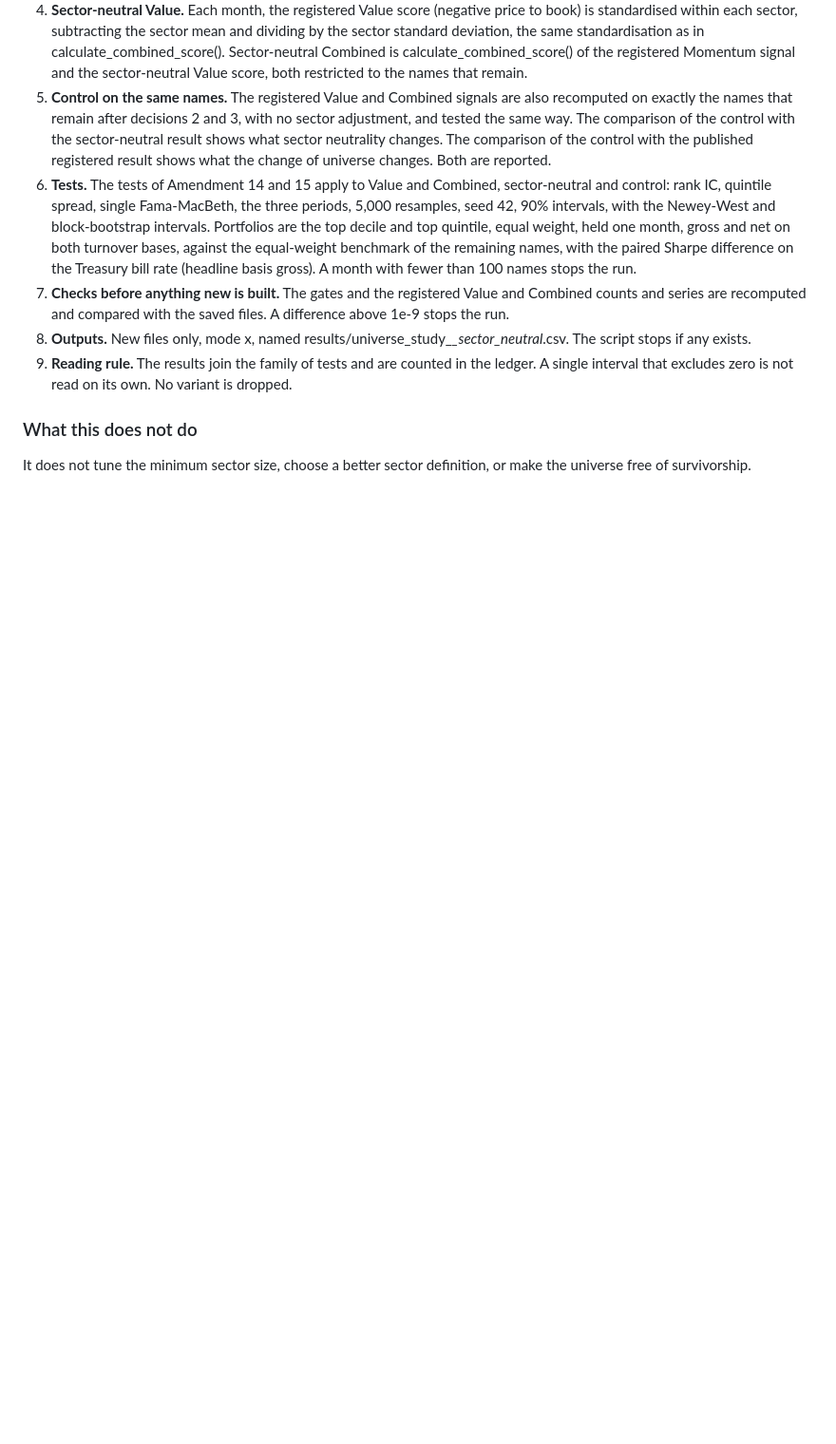
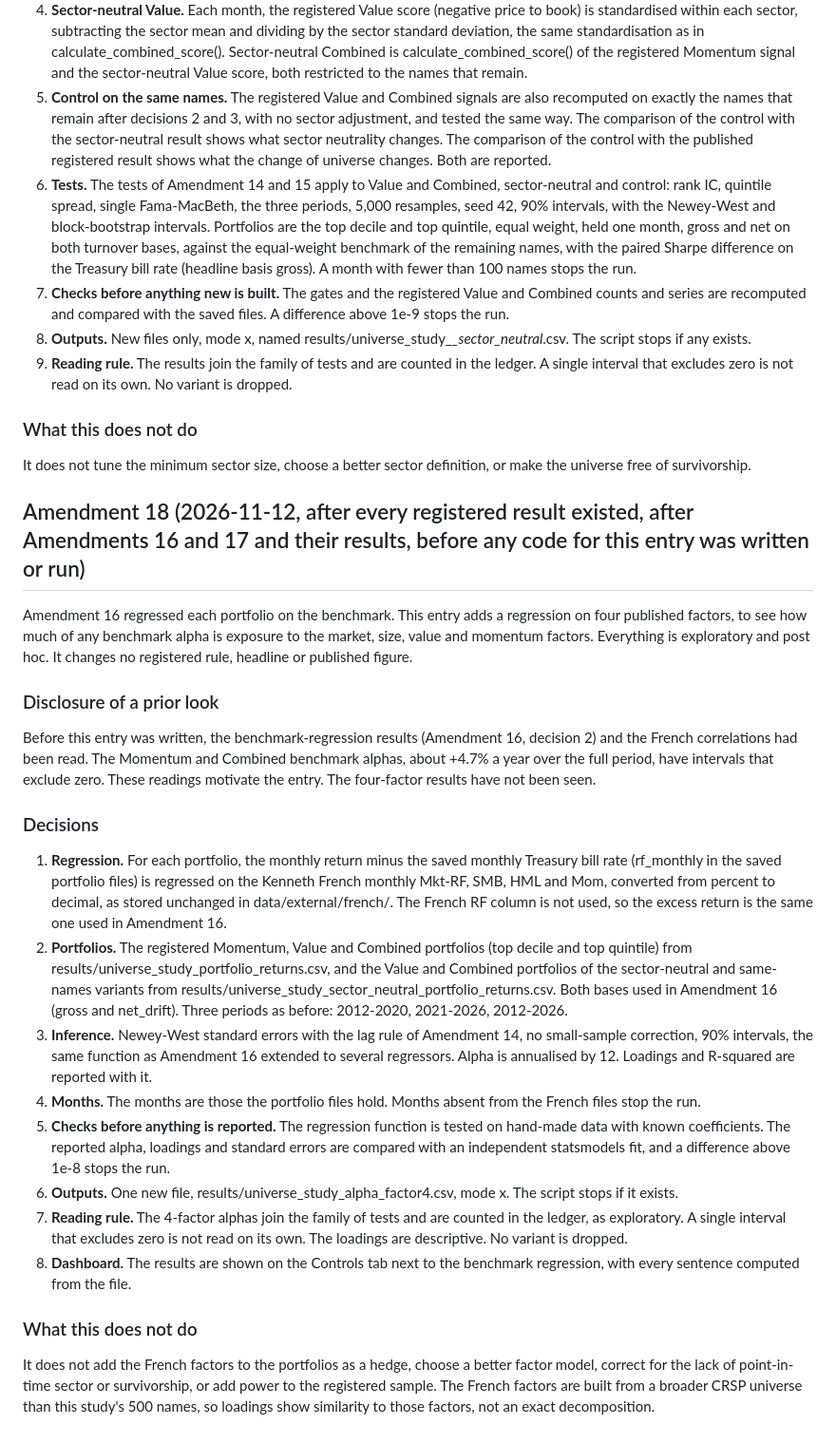
Before and after one commit to ronaldoexmachina13/quant-equity-research, a Markdown page: docs/LIMITATIONS_PLAN.md, the part around the change. Shown at 95% size. Rendered like a GitHub page; blank space fills up the shorter version.

Commit message:
Amendment 18: four-factor alpha regression, pre-specified

```diff
--- a/docs/LIMITATIONS_PLAN.md
+++ b/docs/LIMITATIONS_PLAN.md
@@ -565,3 +565,26 @@ Before this entry was written, a read-only check of the saved membership file an
 ### What this does not do
 
 It does not tune the minimum sector size, choose a better sector definition, or make the universe free of survivorship.
+
+## Amendment 18 (2026-11-12, after every registered result existed, after Amendments 16 and 17 and their results, before any code for this entry was written or run)
+
+Amendment 16 regressed each portfolio on the benchmark. This entry adds a regression on four published factors, to see how much of any benchmark alpha is exposure to the market, size, value and momentum factors. Everything is exploratory and post hoc. It changes no registered rule, headline or published figure.
+
+### Disclosure of a prior look
+
+Before this entry was written, the benchmark-regression results (Amendment 16, decision 2) and the French correlations had been read. The Momentum and Combined benchmark alphas, about +4.7% a year over the full period, have intervals that exclude zero. These readings motivate the entry. The four-factor results have not been seen.
+
+### Decisions
+
+1. **Regression.** For each portfolio, the monthly return minus the saved monthly Treasury bill rate (rf_monthly in the saved portfolio files) is regressed on the Kenneth French monthly Mkt-RF, SMB, HML and Mom, converted from percent to decimal, as stored unchanged in data/external/french/. The French RF column is not used, so the excess return is the same one used in Amendment 16.
+2. **Portfolios.** The registered Momentum, Value and Combined portfolios (top decile and top quintile) from results/universe_study_portfolio_returns.csv, and the Value and Combined portfolios of the sector-neutral and same-names variants from results/universe_study_sector_neutral_portfolio_returns.csv. Both bases used in Amendment 16 (gross and net_drift). Three periods as before: 2012-2020, 2021-2026, 2012-2026.
+3. **Inference.** Newey-West standard errors with the lag rule of Amendment 14, no small-sample correction, 90% intervals, the same function as Amendment 16 extended to several regressors. Alpha is annualised by 12. Loadings and R-squared are reported with it.
+4. **Months.** The months are those the portfolio files hold. Months absent from the French files stop the run.
+5. **Checks before anything is reported.** The regression function is tested on hand-made data with known coefficients. The reported alpha, loadings and standard errors are compared with an independent statsmodels fit, and a difference above 1e-8 stops the run.
+6. **Outputs.** One new file, results/universe_study_alpha_factor4.csv, mode x. The script stops if it exists.
+7. **Reading rule.** The 4-factor alphas join the family of tests and are counted in the ledger, as exploratory. A single interval that excludes zero is not read on its own. The loadings are descriptive. No variant is dropped.
+8. **Dashboard.** The results are shown on the Controls tab next to the benchmark regression, with every sentence computed from the file.
+
+### What this does not do
+
+It does not add the French factors to the portfolios as a hedge, choose a better factor model, correct for the lack of point-in-time sector or survivorship, or add power to the registered sample. The French factors are built from a broader CRSP universe than this study's 500 names, so loadings show similarity to those factors, not an exact decomposition.
```
